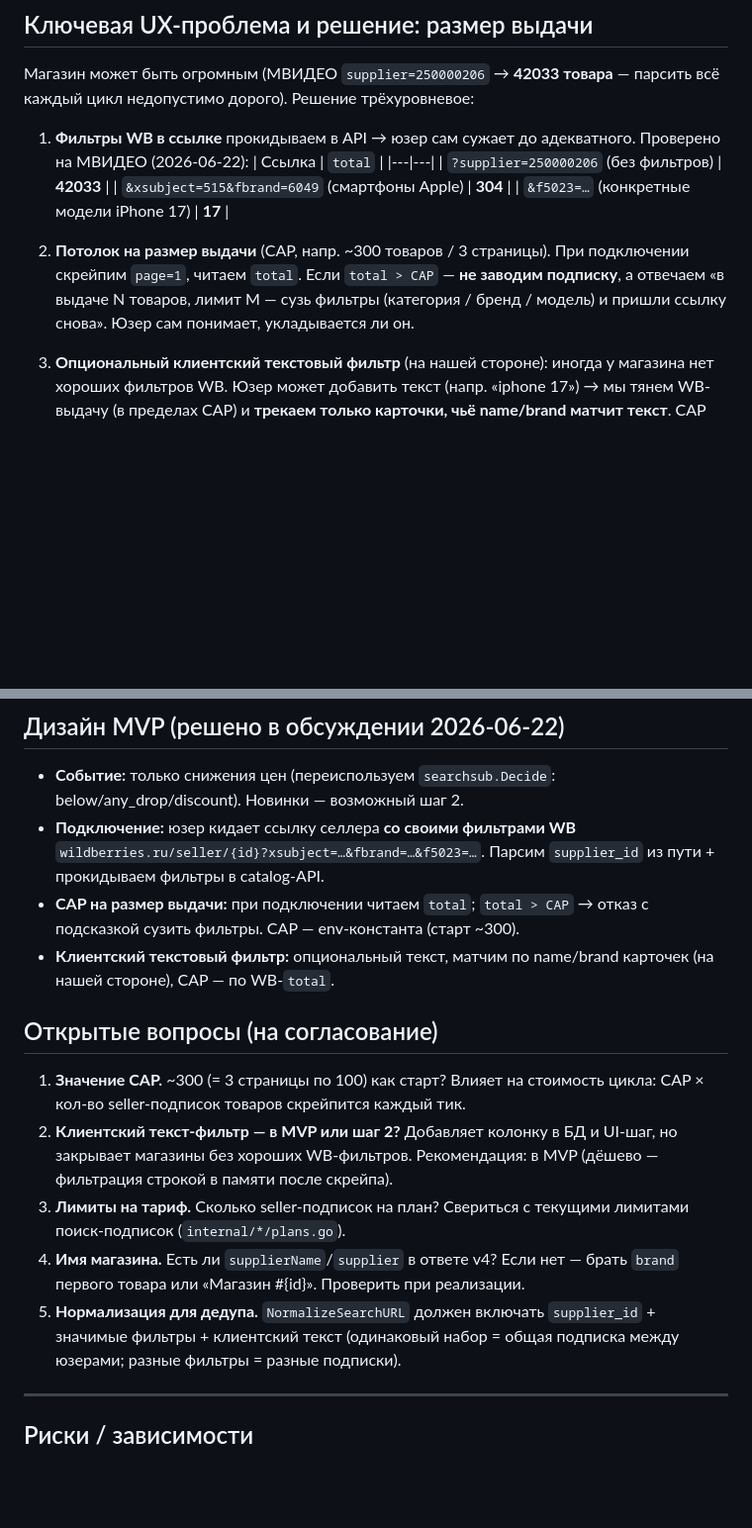
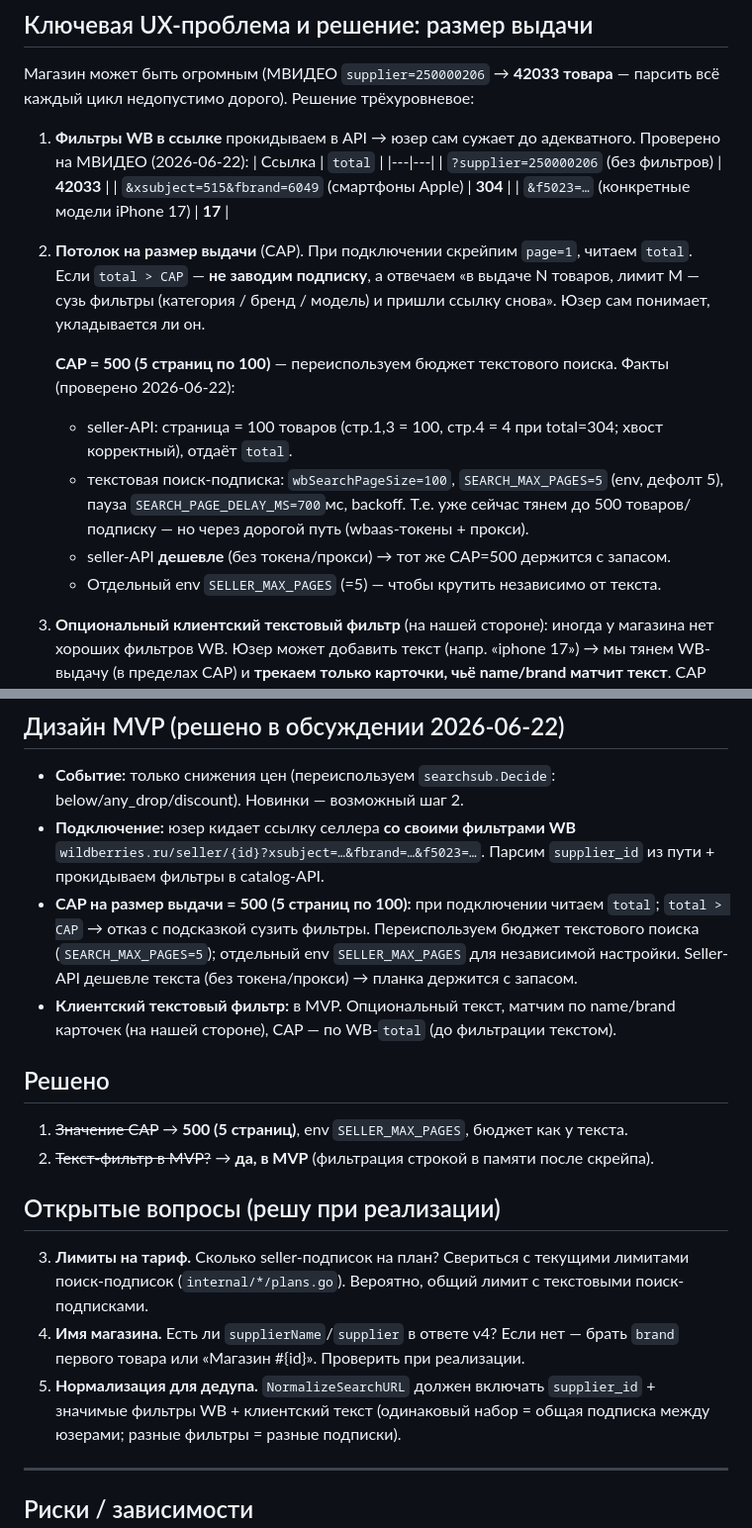
Before and after one commit to KosovAndrey/tryberry, a Markdown page: docs/features/wb-seller-tracking.md, 2 parts joined by grey strips. Shown at 99% size. Rendered like a GitHub page; blank space fills up the shorter version.

Commit message:
docs(wb): CAP=500 (бюджет как у текстового поиска), текст-фильтр в MVP
Подтверждено: seller-API страница=100 (хвост корректный), текстовая
поиск-подписка тоже 100/стр при SEARCH_MAX_PAGES=5 → до 500 товаров.
Seller-API дешевле (без токена/прокси), потому CAP=500 держится с
запасом; отдельный env SELLER_MAX_PAGES. Решения зафиксированы.

Co-Authored-By: Claude Opus 4.8 <noreply@anthropic.com>

```diff
--- a/docs/features/wb-seller-tracking.md
+++ b/docs/features/wb-seller-tracking.md
@@ -37,10 +37,20 @@
    | `?supplier=250000206` (без фильтров) | **42033** |
    | `&xsubject=515&fbrand=6049` (смартфоны Apple) | **304** |
    | `&f5023=…` (конкретные модели iPhone 17) | **17** |
-2. **Потолок на размер выдачи** (CAP, напр. ~300 товаров / 3 страницы). При
-   подключении скрейпим `page=1`, читаем `total`. Если `total > CAP` — **не заводим
-   подписку**, а отвечаем «в выдаче N товаров, лимит M — сузь фильтры (категория /
-   бренд / модель) и пришли ссылку снова». Юзер сам понимает, укладывается ли он.
+2. **Потолок на размер выдачи** (CAP). При подключении скрейпим `page=1`, читаем
+   `total`. Если `total > CAP` — **не заводим подписку**, а отвечаем «в выдаче N
+   товаров, лимит M — сузь фильтры (категория / бренд / модель) и пришли ссылку
+   снова». Юзер сам понимает, укладывается ли он.
+
+   **CAP = 500 (5 страниц по 100)** — переиспользуем бюджет текстового поиска.
+   Факты (проверено 2026-06-22):
+   - seller-API: страница = 100 товаров (стр.1,3 = 100, стр.4 = 4 при total=304;
+     хвост корректный), отдаёт `total`.
+   - текстовая поиск-подписка: `wbSearchPageSize=100`, `SEARCH_MAX_PAGES=5` (env,
+     дефолт 5), пауза `SEARCH_PAGE_DELAY_MS=700`мс, backoff. Т.е. уже сейчас тянем
+     до 500 товаров/подписку — но через дорогой путь (wbaas-токены + прокси).
+   - seller-API **дешевле** (без токена/прокси) → тот же CAP=500 держится с запасом.
+   - Отдельный env `SELLER_MAX_PAGES` (=5) — чтобы крутить независимо от текста.
 3. **Опциональный клиентский текстовый фильтр** (на нашей стороне): иногда у магазина
    нет хороших фильтров WB. Юзер может добавить текст (напр. «iphone 17») → мы тянем
    WB-выдачу (в пределах CAP) и **трекаем только карточки, чьё name/brand матчит
@@ -112,24 +122,27 @@
 - **Подключение:** юзер кидает ссылку селлера **со своими фильтрами WB**
   `wildberries.ru/seller/{id}?xsubject=…&fbrand=…&f5023=…`. Парсим `supplier_id` из
   пути + прокидываем фильтры в catalog-API.
-- **CAP на размер выдачи:** при подключении читаем `total`; `total > CAP` → отказ с
-  подсказкой сузить фильтры. CAP — env-константа (старт ~300).
-- **Клиентский текстовый фильтр:** опциональный текст, матчим по name/brand карточек
-  (на нашей стороне), CAP — по WB-`total`.
+- **CAP на размер выдачи = 500 (5 страниц по 100):** при подключении читаем `total`;
+  `total > CAP` → отказ с подсказкой сузить фильтры. Переиспользуем бюджет текстового
+  поиска (`SEARCH_MAX_PAGES=5`); отдельный env `SELLER_MAX_PAGES` для независимой
+  настройки. Seller-API дешевле текста (без токена/прокси) → планка держится с запасом.
+- **Клиентский текстовый фильтр:** в MVP. Опциональный текст, матчим по name/brand
+  карточек (на нашей стороне), CAP — по WB-`total` (до фильтрации текстом).
 
-## Открытые вопросы (на согласование)
+## Решено
 
-1. **Значение CAP.** ~300 (= 3 страницы по 100) как старт? Влияет на стоимость
-   цикла: CAP × кол-во seller-подписок товаров скрейпится каждый тик.
-2. **Клиентский текст-фильтр — в MVP или шаг 2?** Добавляет колонку в БД и UI-шаг,
-   но закрывает магазины без хороших WB-фильтров. Рекомендация: в MVP (дёшево —
-   фильтрация строкой в памяти после скрейпа).
+1. ~~Значение CAP~~ → **500 (5 страниц)**, env `SELLER_MAX_PAGES`, бюджет как у текста.
+2. ~~Текст-фильтр в MVP?~~ → **да, в MVP** (фильтрация строкой в памяти после скрейпа).
+
+## Открытые вопросы (решу при реализации)
+
 3. **Лимиты на тариф.** Сколько seller-подписок на план? Свериться с текущими
-   лимитами поиск-подписок (`internal/*/plans.go`).
+   лимитами поиск-подписок (`internal/*/plans.go`). Вероятно, общий лимит с
+   текстовыми поиск-подписками.
 4. **Имя магазина.** Есть ли `supplierName`/`supplier` в ответе v4? Если нет — брать
    `brand` первого товара или «Магазин #{id}». Проверить при реализации.
 5. **Нормализация для дедупа.** `NormalizeSearchURL` должен включать `supplier_id` +
-   значимые фильтры + клиентский текст (одинаковый набор = общая подписка между
+   значимые фильтры WB + клиентский текст (одинаковый набор = общая подписка между
    юзерами; разные фильтры = разные подписки).
 
 ---
```
